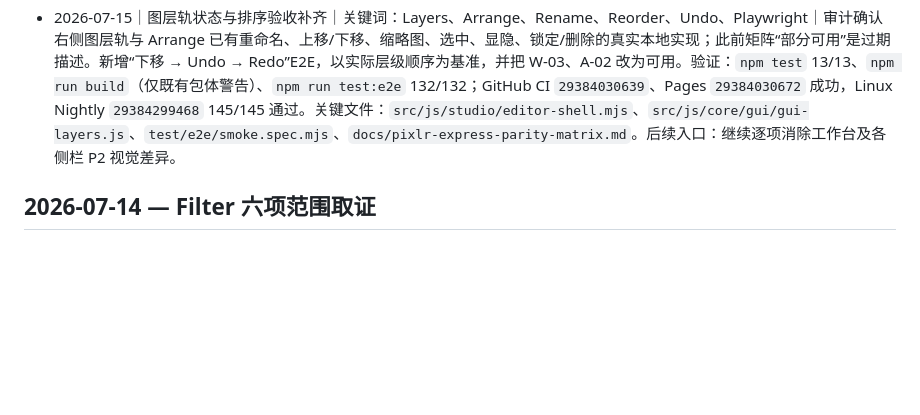
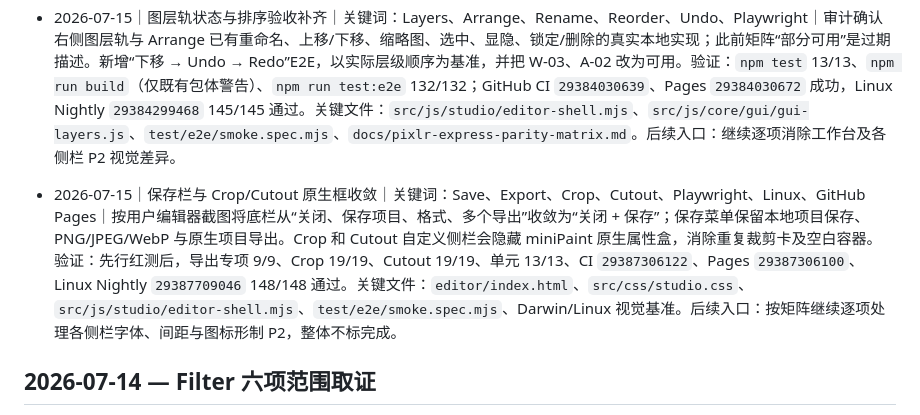
Before and after one commit to TonyWT/photo-studio, a Markdown page: Codex/工作索引.md, the part around the change. GitHub-like rendering; blank space fills up the shorter version.

Commit message:
docs: record save menu parity evidence

```diff
--- a/Codex/工作索引.md
+++ b/Codex/工作索引.md
@@ -93,6 +93,7 @@
 - 2026-07-15｜Filter 首屏顶部层级收敛｜关键词：Filter、HDR、Preview card、视觉对照、Playwright｜按用户 Filter 图移除额外顶端说明，首张 HDR 本地预览卡直接从标题栏后开始，六个本地滤镜的真实像素/撤销流程不变。对照图：`/tmp/filter-reference-vs-local-after-top-level.png`。关键文件：`src/js/studio/editor-shell.mjs`、`test/e2e/smoke.spec.mjs`。后续入口：刷新 Linux Filter 基准，继续收敛卡片尺寸与字体 P2。
 - 2026-07-15｜Adjust/Filter 顶部层级发布复验｜关键词：GitHub Actions、Nightly、视觉基准、Adjust、Filter、GitHub Pages｜Adjust 与 Filter 的 Linux 视觉基准已用同一 Linux runner 的真实产物刷新；公开 `main` 的 CI `29382859732` 与 Pages `29382859738` 均成功，随后 Nightly `29383164608` 的完整回归为 144/144 通过。公开地址：`https://tonywt.github.io/photo-studio/`。关键文件：`test/e2e/visual.spec.mjs-snapshots/editor-adjust-chromium-linux.png`、`test/e2e/visual.spec.mjs-snapshots/editor-filter-chromium-linux.png`。后续入口：继续收敛 `design-qa.md` 中各工具面板的 P2 视觉差异；全站仍未标为完成。
 - 2026-07-15｜图层轨状态与排序验收补齐｜关键词：Layers、Arrange、Rename、Reorder、Undo、Playwright｜审计确认右侧图层轨与 Arrange 已有重命名、上移/下移、缩略图、选中、显隐、锁定/删除的真实本地实现；此前矩阵“部分可用”是过期描述。新增“下移 → Undo → Redo”E2E，以实际层级顺序为基准，并把 W-03、A-02 改为可用。验证：`npm test` 13/13、`npm run build`（仅既有包体警告）、`npm run test:e2e` 132/132；GitHub CI `29384030639`、Pages `29384030672` 成功，Linux Nightly `29384299468` 145/145 通过。关键文件：`src/js/studio/editor-shell.mjs`、`src/js/core/gui/gui-layers.js`、`test/e2e/smoke.spec.mjs`、`docs/pixlr-express-parity-matrix.md`。后续入口：继续逐项消除工作台及各侧栏 P2 视觉差异。
+- 2026-07-15｜保存栏与 Crop/Cutout 原生框收敛｜关键词：Save、Export、Crop、Cutout、Playwright、Linux、GitHub Pages｜按用户编辑器截图将底栏从“关闭、保存项目、格式、多个导出”收敛为“关闭 + 保存”；保存菜单保留本地项目保存、PNG/JPEG/WebP 与原生项目导出。Crop 和 Cutout 自定义侧栏会隐藏 miniPaint 原生属性盒，消除重复裁剪卡及空白容器。验证：先行红测后，导出专项 9/9、Crop 19/19、Cutout 19/19、单元 13/13、CI `29387306122`、Pages `29387306100`、Linux Nightly `29387709046` 148/148 通过。关键文件：`editor/index.html`、`src/css/studio.css`、`src/js/studio/editor-shell.mjs`、`test/e2e/smoke.spec.mjs`、Darwin/Linux 视觉基准。后续入口：按矩阵继续逐项处理各侧栏字体、间距与图标形制 P2，整体不标完成。
 ## 2026-07-14 — Filter 六项范围取证
 
 - 关键词：`Pixlr Express`、`Filter`、HDR、Focus/Bokeh、Reflect、Dispersion、Glitch、Colorize
```
Also changed, not shown: design-qa.md (+3 -2 lines), docs/pixlr-express-parity-matrix.md (+4 -4 lines).
